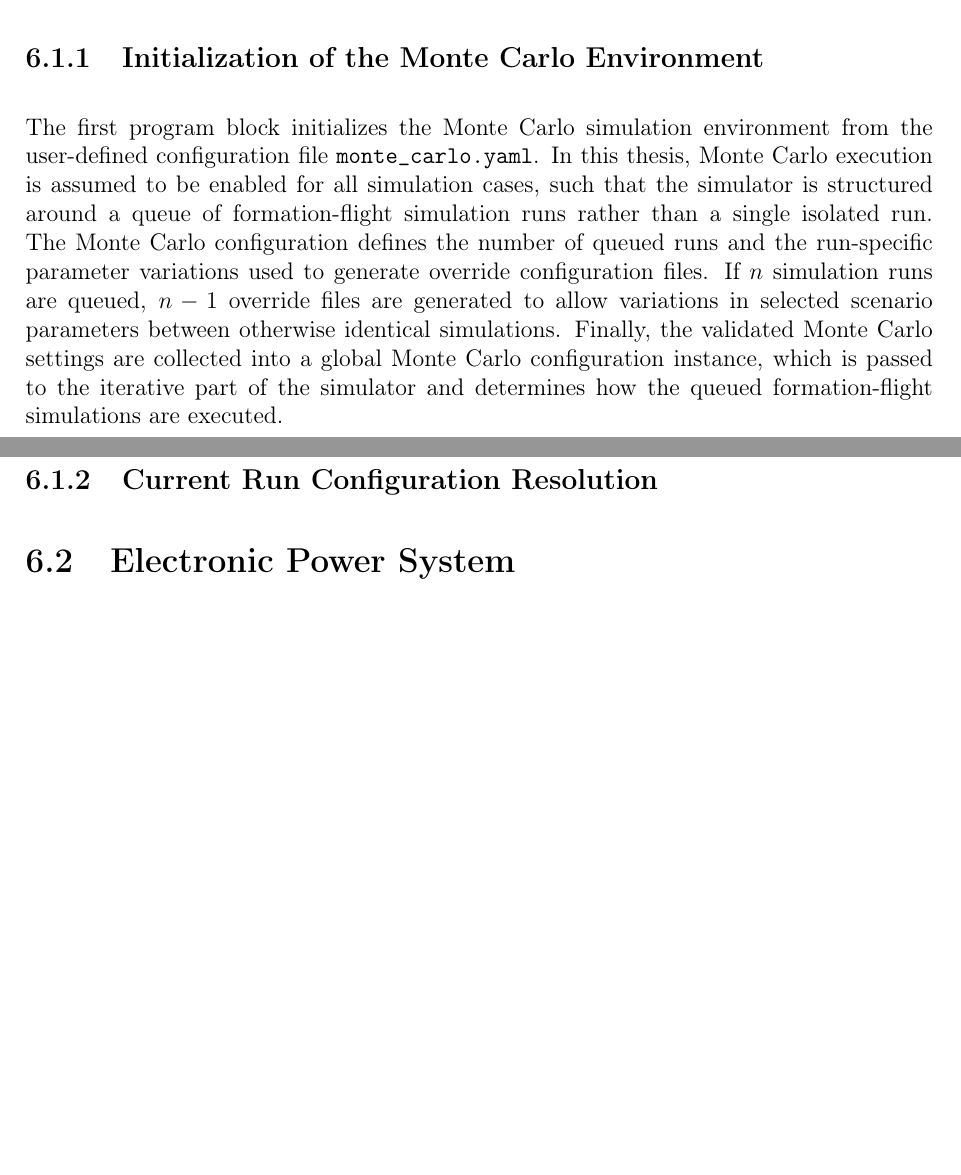
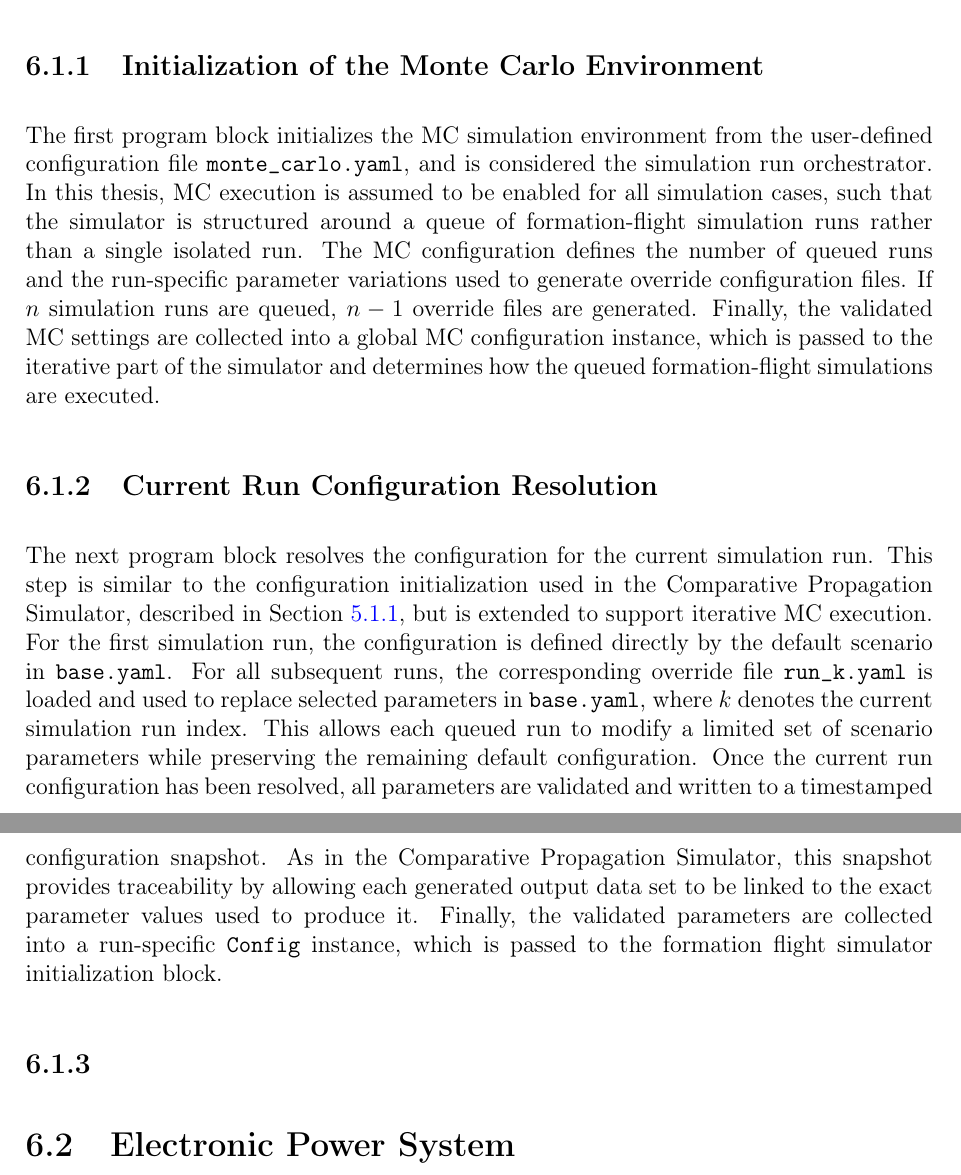
Before and after one commit to chystad/master-thesis-paper, a LaTeX thesis (main.tex, which reads Chapters/06Formation.tex, acronyms.tex): two parts of pages 36 and 37 of 52, joined at a grey line, cut so that both start at the same text, the shorter picture padded with empty space. Compiled offline with pdfLaTeX.

Commit message:
WOW even more work today!?!? Im insane (literally)

```diff
--- a/Chapters/06Formation.tex
+++ b/Chapters/06Formation.tex
@@ -24,10 +24,14 @@ The high-level execution flow of the GNSS-R Formation Flight Simulator is shown
 \end{figure}
 
 \subsection{Initialization of the Monte Carlo Environment}
-The first program block initializes the Monte Carlo simulation environment from the user-defined configuration file \texttt{monte\_carlo.yaml}. In this thesis, Monte Carlo execution is assumed to be enabled for all simulation cases, such that the simulator is structured around a queue of formation-flight simulation runs rather than a single isolated run. The Monte Carlo configuration defines the number of queued runs and the run-specific parameter variations used to generate override configuration files. If $n$ simulation runs are queued, $n-1$ override files are generated to allow variations in selected scenario parameters between otherwise identical simulations. Finally, the validated Monte Carlo settings are collected into a global Monte Carlo configuration instance, which is passed to the iterative part of the simulator and determines how the queued formation-flight simulations are executed.
+The first program block initializes the \gls{mc} simulation environment from the user-defined configuration file \texttt{monte\_carlo.yaml}, and is considered the simulation run orchestrator. In this thesis, \gls{mc} execution is assumed to be enabled for all simulation cases, such that the simulator is structured around a queue of formation-flight simulation runs rather than a single isolated run. The \gls{mc} configuration defines the number of queued runs and the run-specific parameter variations used to generate override configuration files. If $n$ simulation runs are queued, $n-1$ override files are generated. Finally, the validated \gls{mc} settings are collected into a global \gls{mc} configuration instance, which is passed to the iterative part of the simulator and determines how the queued formation-flight simulations are executed.
 
 
 \subsection{Current Run Configuration Resolution}
+The next program block resolves the configuration for the current simulation run. This step is similar to the configuration initialization used in the Comparative Propagation Simulator, described in Section \ref{sec:propagator_init}, but is extended to support iterative \gls{mc} execution. For the first simulation run, the configuration is defined directly by the default scenario in \texttt{base.yaml}. For all subsequent runs, the corresponding override file \texttt{run\_k.yaml} is loaded and used to replace selected parameters in \texttt{base.yaml}, where $k$ denotes the current simulation run index. This allows each queued run to modify a limited set of scenario parameters while preserving the remaining default configuration. Once the current run configuration has been resolved, all parameters are validated and written to a timestamped configuration snapshot. As in the Comparative Propagation Simulator, this snapshot provides traceability by allowing each generated output data set to be linked to the exact parameter values used to produce it. Finally, the validated parameters are collected into a run-specific \texttt{Config} instance, which is passed to the formation flight simulator initialization block.
+
+
+\subsection{}
 
 
 
@@ -52,7 +56,11 @@ This section should explain the high-level flow of the gnss-r formation flight s
 
 * 3rd paragraph (Current run configuration resolution)
     - Explains how the "Resolve current simulation run configuration" program block works:
-    -
+    - This is very similar to the initialization of the simulation environment program block described in Section \ref{sec:propagator_init}. The only substantial difference is that the iterative runs require resolving a combination of parameters from default.yaml, and run_k.yaml
+    - This is the first step of this program block. For the very first simulation run, only the configuration parameters from \texttt{default.yaml} are used, but in every other following runs (k != 0), the parameters in run_k.yaml override the corresponding parameters in base.yaml.
+    - Then all resolved config parameters are validated, before a snapshot of the simulation configuration is exported. As mentioned before, this is important for traceability because it allows checking what parameters were used to generate an output data set at a later time.
+    - Finally, the validated parameters are  collected into a Config instance
+
 
 * 4th paragraph
     - Explains how the current run Basilisk GNSS-R formation flight simulator is initialized and run.
--- a/acronyms.tex
+++ b/acronyms.tex
@@ -26,3 +26,4 @@
 \newacronym{tt}{TT}{Terrestrial Time}
 \newacronym{mrp}{MRP}{Modified Rodrigues Parameters}
 \newacronym{raan}{RAAN}{Right Ascension of the Ascending Node}
+\newacronym{mc}{MC}{Monte Carlo}
```
Also changed, not shown: compiler_out/main.pdf, Chapters/06Formation.tex (2 more changed lines).
